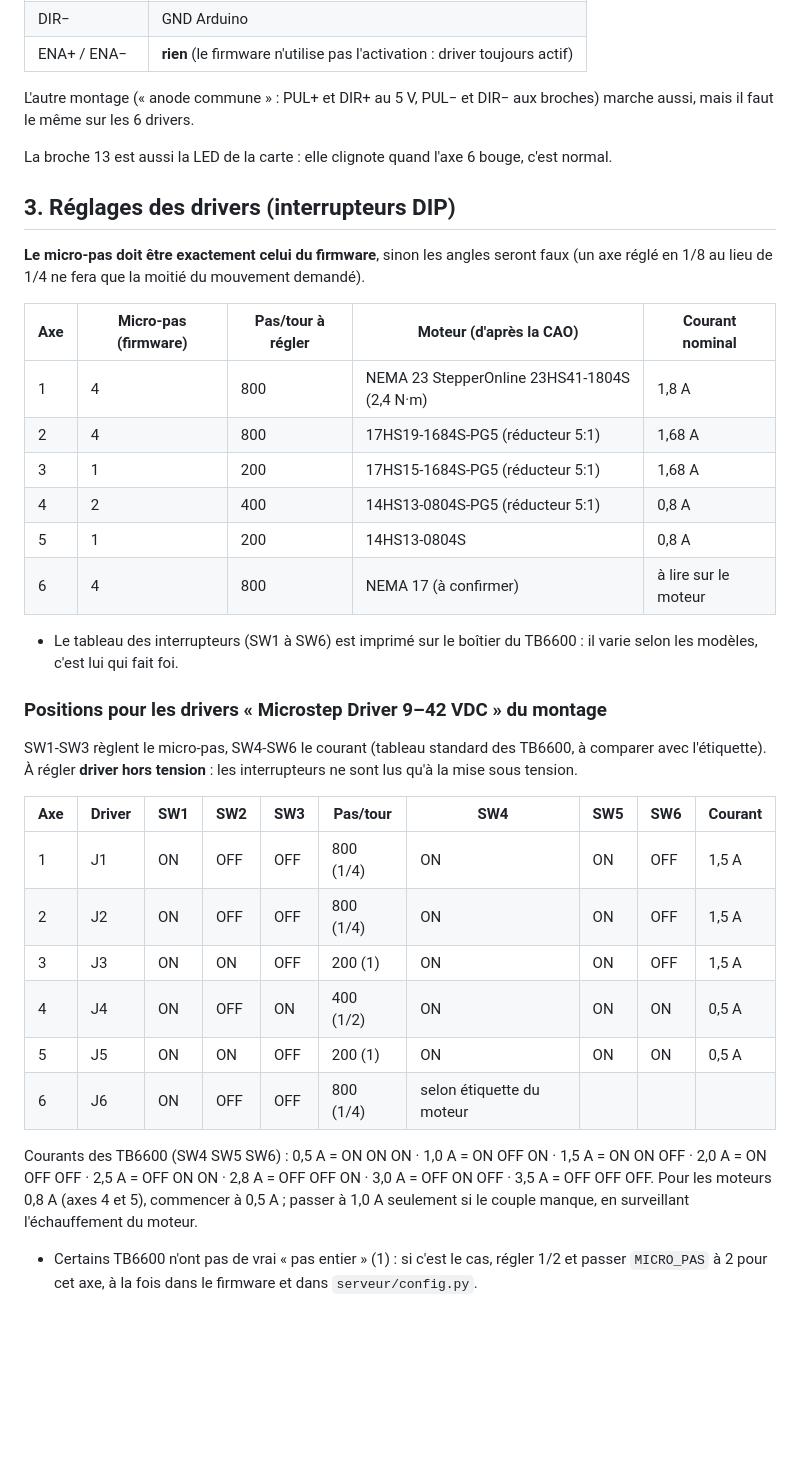
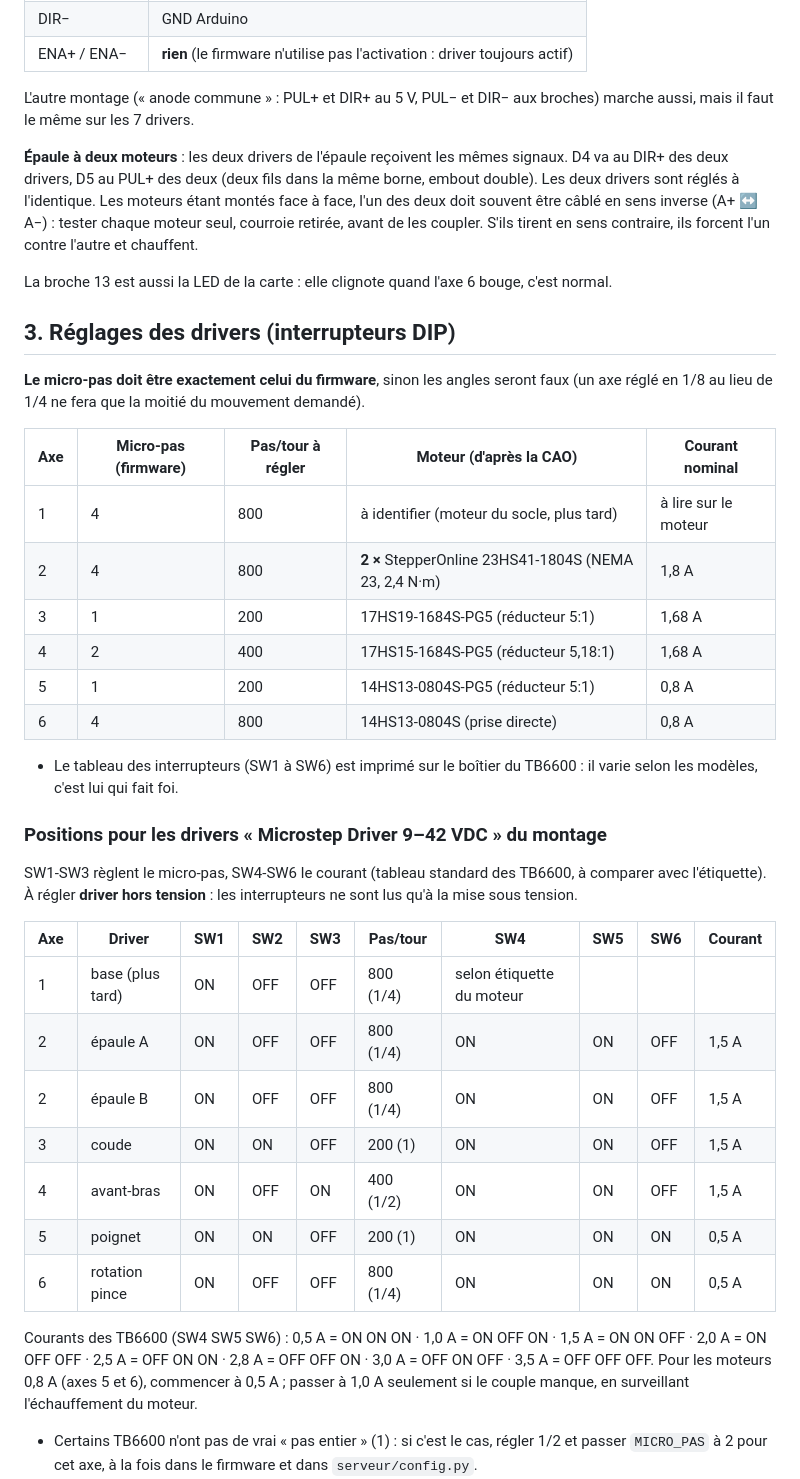
Before and after one commit to NicoRicco/mkx3d-commande, a Markdown page: CABLAGE.md, the part around one of its changes. Drawn GitHub-style; blank space fills up the shorter version.

```diff
--- a/CABLAGE.md
+++ b/CABLAGE.md
@@ -51,7 +51,13 @@ Câblage conseillé de chaque TB6600 (montage « cathode commune ») :
 | ENA+ / ENA− | **rien** (le firmware n'utilise pas l'activation : driver toujours actif) |
 
 L'autre montage (« anode commune » : PUL+ et DIR+ au 5 V, PUL− et DIR− aux broches) marche aussi,
-mais il faut le même sur les 6 drivers.
+mais il faut le même sur les 7 drivers.
+
+**Épaule à deux moteurs** : les deux drivers de l'épaule reçoivent les mêmes signaux.
+D4 va au DIR+ des deux drivers, D5 au PUL+ des deux (deux fils dans la même borne, embout double).
+Les deux drivers sont réglés à l'identique. Les moteurs étant montés face à face, l'un des deux
+doit souvent être câblé en sens inverse (A+ ↔ A−) : tester chaque moteur seul, courroie retirée,
+avant de les coupler. S'ils tirent en sens contraire, ils forcent l'un contre l'autre et chauffent.
 
 La broche 13 est aussi la LED de la carte : elle clignote quand l'axe 6 bouge, c'est normal.
 
@@ -62,12 +68,12 @@ La broche 13 est aussi la LED de la carte : elle clignote quand l'axe 6 bouge, c
 
 | Axe | Micro-pas (firmware) | Pas/tour à régler | Moteur (d'après la CAO) | Courant nominal |
 |---|---|---|---|---|
-| 1 | 4 | 800 | NEMA 23 StepperOnline 23HS41-1804S (2,4 N·m) | 1,8 A |
-| 2 | 4 | 800 | 17HS19-1684S-PG5 (réducteur 5:1) | 1,68 A |
-| 3 | 1 | 200 | 17HS15-1684S-PG5 (réducteur 5:1) | 1,68 A |
-| 4 | 2 | 400 | 14HS13-0804S-PG5 (réducteur 5:1) | 0,8 A |
-| 5 | 1 | 200 | 14HS13-0804S | 0,8 A |
-| 6 | 4 | 800 | NEMA 17 (à confirmer) | à lire sur le moteur |
+| 1 | 4 | 800 | à identifier (moteur du socle, plus tard) | à lire sur le moteur |
+| 2 | 4 | 800 | **2 ×** StepperOnline 23HS41-1804S (NEMA 23, 2,4 N·m) | 1,8 A |
+| 3 | 1 | 200 | 17HS19-1684S-PG5 (réducteur 5:1) | 1,68 A |
+| 4 | 2 | 400 | 17HS15-1684S-PG5 (réducteur 5,18:1) | 1,68 A |
+| 5 | 1 | 200 | 14HS13-0804S-PG5 (réducteur 5:1) | 0,8 A |
+| 6 | 4 | 800 | 14HS13-0804S (prise directe) | 0,8 A |
 
 - Le tableau des interrupteurs (SW1 à SW6) est imprimé sur le boîtier du TB6600 :
   il varie selon les modèles, c'est lui qui fait foi.
@@ -79,16 +85,17 @@ avec l'étiquette). À régler **driver hors tension** : les interrupteurs ne so
 
 | Axe | Driver | SW1 | SW2 | SW3 | Pas/tour | SW4 | SW5 | SW6 | Courant |
 |---|---|---|---|---|---|---|---|---|---|
-| 1 | J1 | ON | OFF | OFF | 800 (1/4) | ON | ON | OFF | 1,5 A |
-| 2 | J2 | ON | OFF | OFF | 800 (1/4) | ON | ON | OFF | 1,5 A |
-| 3 | J3 | ON | ON | OFF | 200 (1) | ON | ON | OFF | 1,5 A |
-| 4 | J4 | ON | OFF | ON | 400 (1/2) | ON | ON | ON | 0,5 A |
-| 5 | J5 | ON | ON | OFF | 200 (1) | ON | ON | ON | 0,5 A |
-| 6 | J6 | ON | OFF | OFF | 800 (1/4) | selon étiquette du moteur | | | |
+| 1 | base (plus tard) | ON | OFF | OFF | 800 (1/4) | selon étiquette du moteur | | | |
+| 2 | épaule A | ON | OFF | OFF | 800 (1/4) | ON | ON | OFF | 1,5 A |
+| 2 | épaule B | ON | OFF | OFF | 800 (1/4) | ON | ON | OFF | 1,5 A |
+| 3 | coude | ON | ON | OFF | 200 (1) | ON | ON | OFF | 1,5 A |
+| 4 | avant-bras | ON | OFF | ON | 400 (1/2) | ON | ON | OFF | 1,5 A |
+| 5 | poignet | ON | ON | OFF | 200 (1) | ON | ON | ON | 0,5 A |
+| 6 | rotation pince | ON | OFF | OFF | 800 (1/4) | ON | ON | ON | 0,5 A |
 
 Courants des TB6600 (SW4 SW5 SW6) : 0,5 A = ON ON ON · 1,0 A = ON OFF ON · 1,5 A = ON ON OFF ·
 2,0 A = ON OFF OFF · 2,5 A = OFF ON ON · 2,8 A = OFF OFF ON · 3,0 A = OFF ON OFF · 3,5 A = OFF OFF OFF.
-Pour les moteurs 0,8 A (axes 4 et 5), commencer à 0,5 A ; passer à 1,0 A seulement si le couple
+Pour les moteurs 0,8 A (axes 5 et 6), commencer à 0,5 A ; passer à 1,0 A seulement si le couple
 manque, en surveillant l'échauffement du moteur.
 - Certains TB6600 n'ont pas de vrai « pas entier » (1) : si c'est le cas, régler 1/2 et
   passer `MICRO_PAS` à 2 pour cet axe, à la fois dans le firmware et dans `serveur/config.py`.
```
Also changed, not shown: other parts of CABLAGE.md (+5 -5 lines), docs/schema_electrique.png, 3 other files.
